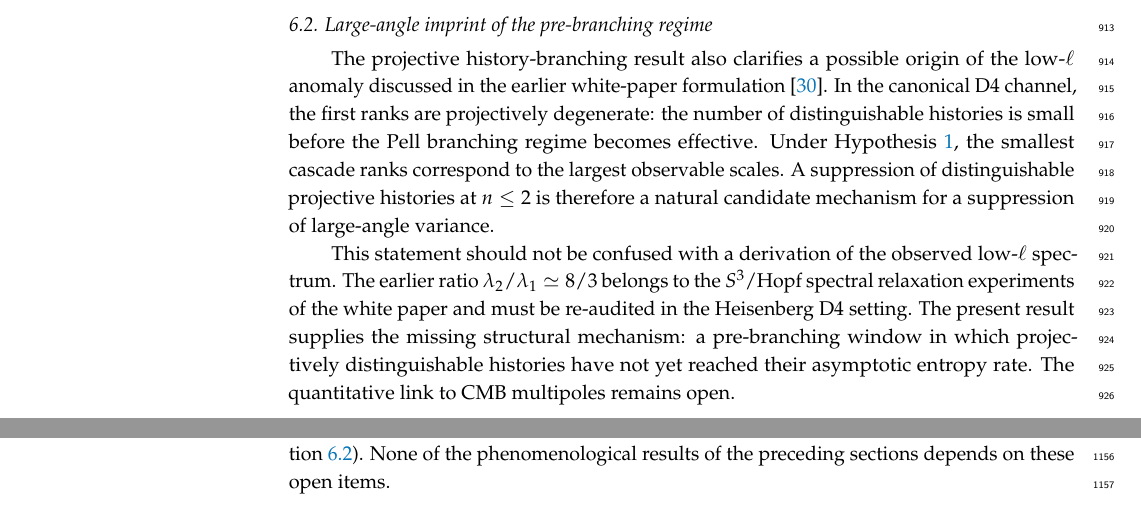
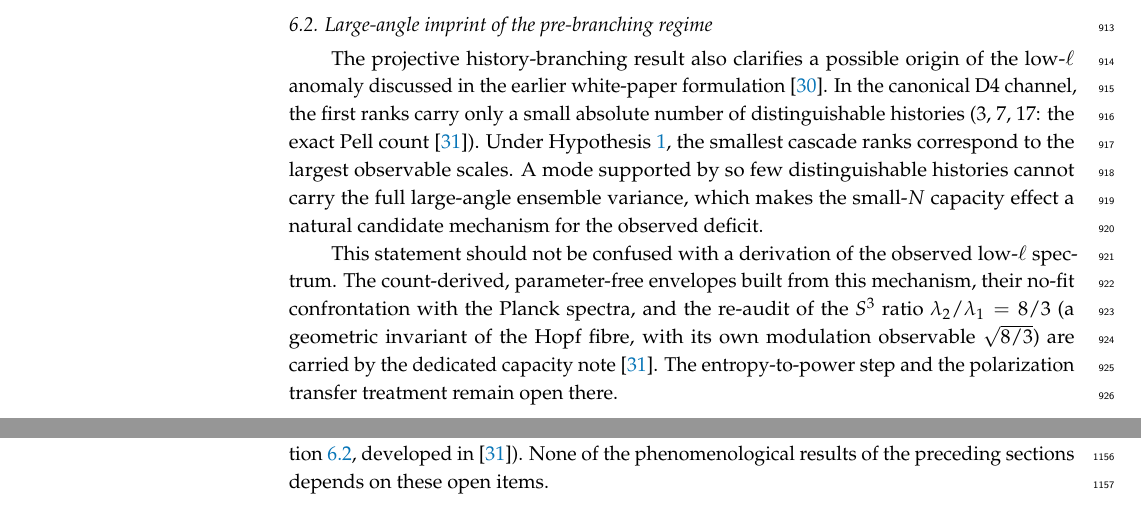
Before and after one commit to Cosmochrony/cosmology-paper, a LaTeX paper (tex/Cosmology_mdpi.tex, which reads tex/05b-history-branching/history_branching.tex, tex/07-conclusion/conclusion.tex): two parts of pages 22 and 28 of 31, joined at a grey line, cut so that both start at the same text. Compiled offline with pdfLaTeX.

Commit message:
Retouch pre-branching wording (small absolute N, not projective degeneracy); cite capacity note
Per the low-l-capacity note (Beau2026dhc): the canonical channel has no
early rate deficit; the first ranks carry only 3, 7, 17 distinguishable
histories (exact Pell count).  Large-angle subsection now points to the
note for the count-derived no-fit envelopes, their Planck confrontation
and the re-audited 8/3 witness; conclusion open-items updated
(entropy-to-power step replaces the completed re-audit).  Version
pinned 2.1.

```diff
--- a/tex/05b-history-branching/history_branching.tex
+++ b/tex/05b-history-branching/history_branching.tex
@@ -119,15 +119,15 @@ claimed at this stage.
 
 The projective history-branching result also clarifies a possible origin of the low-$\ell$ anomaly discussed
 in the earlier white-paper formulation~\cite{Cosmochrony}.
-In the canonical D4 channel, the first ranks are projectively degenerate: the number of distinguishable
-histories is small before the Pell branching regime becomes effective.
+In the canonical D4 channel, the first ranks carry only a small absolute number of distinguishable
+histories ($3$, $7$, $17$: the exact Pell count~\cite{Beau2026dhc}).
 Under Hypothesis~\ref{hyp:H-dict}, the smallest cascade ranks correspond to the largest observable scales.
-A suppression of distinguishable projective histories at $n\leq 2$ is therefore a natural candidate mechanism
-for a suppression of large-angle variance.
+A mode supported by so few distinguishable histories cannot carry the full large-angle ensemble variance,
+which makes the small-$N$ capacity effect a natural candidate mechanism for the observed deficit.
 
 This statement should not be confused with a derivation of the observed low-$\ell$ spectrum.
-The earlier ratio $\lambda_2/\lambda_1\simeq 8/3$ belongs to the $S^3$/Hopf spectral relaxation experiments
-of the white paper and must be re-audited in the Heisenberg D4 setting.
-The present result supplies the missing structural mechanism: a pre-branching window in which projectively
-distinguishable histories have not yet reached their asymptotic entropy rate.
-The quantitative link to CMB multipoles remains open.
+The count-derived, parameter-free envelopes built from this mechanism, their no-fit confrontation with the
+Planck spectra, and the re-audit of the $S^3$ ratio $\lambda_2/\lambda_1 = 8/3$ (a geometric invariant of the
+Hopf fibre, with its own modulation observable $\sqrt{8/3}$) are carried by the dedicated capacity
+note~\cite{Beau2026dhc}.
+The entropy-to-power step and the polarization transfer treatment remain open there.
--- a/tex/07-conclusion/conclusion.tex
+++ b/tex/07-conclusion/conclusion.tex
@@ -59,6 +59,6 @@
   Hypothesis: the rank--time dictionary $n=\log a$ (Hypothesis~\ref{hyp:H-dict}), under which the naive
   state-volume reading of expansion is quantitatively excluded.
   Open: the normalization of the asymptotic Hubble scale $H_\infty$, the extraction of an evolving effective
-  equation of state from full-history compression, and the D4 re-audit of the earlier large-angle relaxation
-  experiments (Section~\ref{subsec:low-ell-prebranching}).
+  equation of state from full-history compression, and the entropy-to-power step of the large-angle capacity
+  mechanism (Section~\ref{subsec:low-ell-prebranching}, developed in~\cite{Beau2026dhc}).
   None of the phenomenological results of the preceding sections depends on these open items.
```
Also changed, not shown: tex/references.bib (+9 -0 lines), 1 other file.
